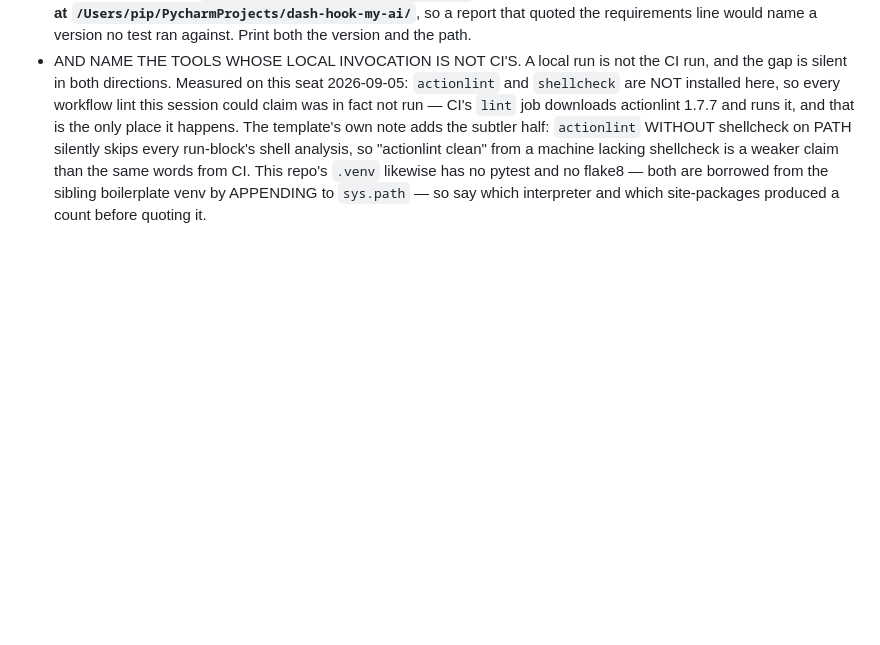
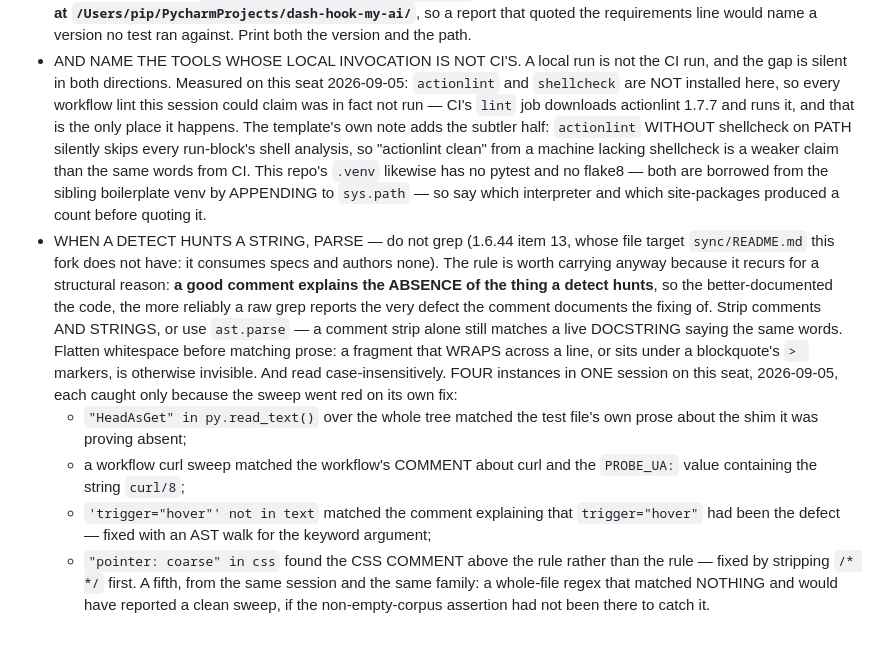
Before and after one commit to pip-install-python/dash-mui-charts, a Markdown page: .claude/CLAUDE.md, the part around the change. Rendered like a GitHub page; blank space fills up the shorter version.

Commit message:
Item 13: no sync/ to edit here, so the rule goes where detects are written
The item's file target is `sync/README.md`. This fork does not have one and
is not missing one — it CONSUMES specs and authors none, which
tests/test_claude_kit.py already encodes as a skip rather than a failure.
Recorded in DIVERGENCES so a later sync does not read the absent file as
unported work.

The RULE was ported to the kit's traps, because it applies to every detect a
session writes in this tree and it is not a hypothetical. It fired FOUR
times while this drop was being built, each caught only because the sweep
went red on its own fix:

  * a whole-tree `"HeadAsGet" in py.read_text()` matched the test file's own
    prose about the shim it was proving absent;
  * a workflow curl sweep matched the workflow's comment about curl and the
    PROBE_UA value containing "curl/8";
  * `'trigger="hover"' not in text` matched the comment explaining that
    trigger="hover" had been the defect;
  * `"pointer: coarse" in css` found the CSS comment above the rule instead
    of the rule.

Fixed respectively by scoping to application code, stripping comments and
requiring command position, an AST walk for the keyword argument, and
stripping /* */ first.

A fifth from the same session belongs to the neighbouring family: a
whole-file regex that matched NOTHING and would have reported a clean sweep
had the non-empty-corpus assertion not caught it.

The structural reason it recurs, which is the part worth keeping: a good
comment explains the ABSENCE of the thing a detect hunts, so the
better-documented the code, the more reliably a raw grep reports the very
defect the comment documents the fixing of.

Suite 392 passed / 1 skipped, dimll 2.10.0.

Co-Authored-By: Claude Opus 5 <noreply@anthropic.com>
Claude-Session: https://claude.ai/code/session_01FcDADDNGJRPStepBamWtbN

```diff
--- a/.claude/CLAUDE.md
+++ b/.claude/CLAUDE.md
@@ -366,3 +366,28 @@ they win.
   borrowed from the sibling boilerplate venv by APPENDING to
   `sys.path` — so say which interpreter and which site-packages produced
   a count before quoting it.
+- WHEN A DETECT HUNTS A STRING, PARSE — do not grep (1.6.44 item 13,
+  whose file target `sync/README.md` this fork does not have: it
+  consumes specs and authors none). The rule is worth carrying anyway
+  because it recurs for a structural reason: **a good comment explains
+  the ABSENCE of the thing a detect hunts**, so the better-documented
+  the code, the more reliably a raw grep reports the very defect the
+  comment documents the fixing of. Strip comments AND STRINGS, or use
+  `ast.parse` — a comment strip alone still matches a live DOCSTRING
+  saying the same words. Flatten whitespace before matching prose: a
+  fragment that WRAPS across a line, or sits under a blockquote's `> `
+  markers, is otherwise invisible. And read case-insensitively.
+  FOUR instances in ONE session on this seat, 2026-09-05, each caught
+  only because the sweep went red on its own fix:
+    * `"HeadAsGet" in py.read_text()` over the whole tree matched the
+      test file's own prose about the shim it was proving absent;
+    * a workflow curl sweep matched the workflow's COMMENT about curl
+      and the `PROBE_UA:` value containing the string `curl/8`;
+    * `'trigger="hover"' not in text` matched the comment explaining
+      that `trigger="hover"` had been the defect — fixed with an AST
+      walk for the keyword argument;
+    * `"pointer: coarse" in css` found the CSS COMMENT above the rule
+      rather than the rule — fixed by stripping `/* */` first.
+  A fifth, from the same session and the same family: a whole-file
+  regex that matched NOTHING and would have reported a clean sweep, if
+  the non-empty-corpus assertion had not been there to catch it.
```
Also changed, not shown: DIVERGENCES.md (+12 -0 lines).
